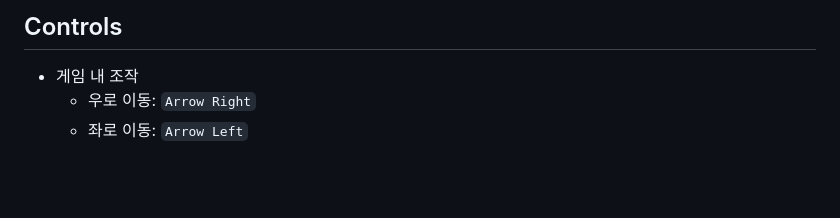
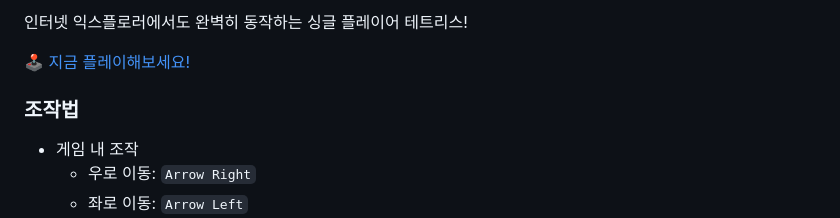
Before and after one commit to zer0ken/tetris-ie, a Markdown page: README.md, the part around the change printed below. Drawn GitHub-style; blank space fills up the shorter version.

```diff
--- a/README.md
+++ b/README.md
@@ -4,5 +4,9 @@
 
-## Controls
+인터넷 익스플로러에서도 완벽히 동작하는 싱글 플레이어 테트리스!
+
+🕹️ [지금 플레이해보세요!](https://zer0ken.github.io/tetris-ie/)
+
+### 조작법
 
 * 게임 내 조작
   * 우로 이동: `Arrow Right`
```
Also changed, not shown: other parts of README.md (+2 -2 lines), resources/icon.png (added), 2 other files.
